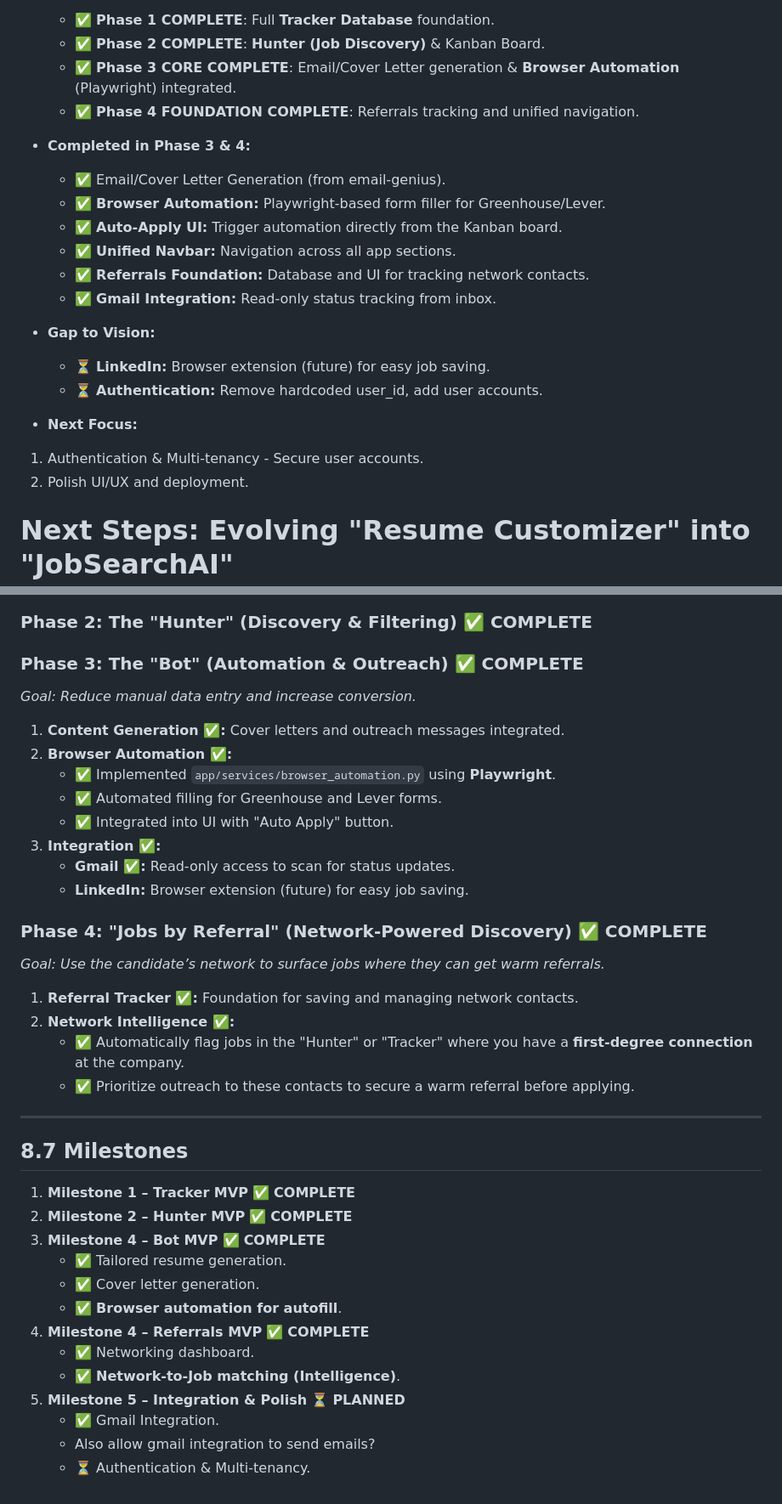
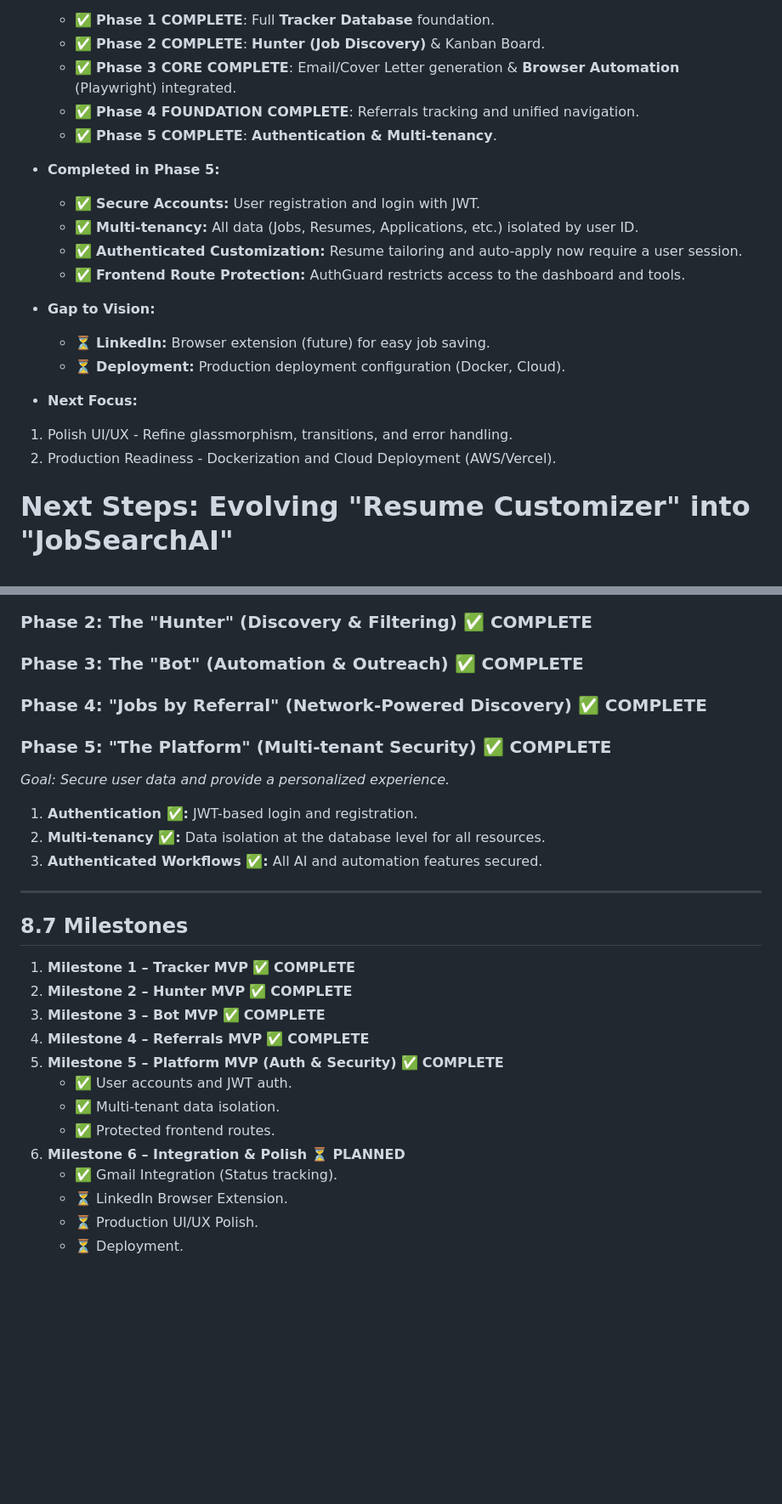
Before and after one commit to Neelansh-Khare/JobSearchAI, a Markdown page: docs/nextSteps.md, 2 parts joined by grey strips. Shown at 85% size. Rendered like a GitHub page; blank space fills up the shorter version.

Commit message:
complete

```diff
--- a/docs/nextSteps.md
+++ b/docs/nextSteps.md
@@ -55,20 +60,19 @@
   - ✅ **Phase 2 COMPLETE**: **Hunter (Job Discovery)** & Kanban Board.
   - ✅ **Phase 3 CORE COMPLETE**: Email/Cover Letter generation & **Browser Automation** (Playwright) integrated.
   - ✅ **Phase 4 FOUNDATION COMPLETE**: Referrals tracking and unified navigation.
-- **Completed in Phase 3 & 4:**
-  - ✅ Email/Cover Letter Generation (from email-genius).
-  - ✅ **Browser Automation:** Playwright-based form filler for Greenhouse/Lever.
-  - ✅ **Auto-Apply UI:** Trigger automation directly from the Kanban board.
-  - ✅ **Unified Navbar:** Navigation across all app sections.
-  - ✅ **Referrals Foundation:** Database and UI for tracking network contacts.
-  - ✅ **Gmail Integration:** Read-only status tracking from inbox.
+  - ✅ **Phase 5 COMPLETE**: **Authentication & Multi-tenancy**.
+- **Completed in Phase 5:**
+  - ✅ **Secure Accounts:** User registration and login with JWT.
+  - ✅ **Multi-tenancy:** All data (Jobs, Resumes, Applications, etc.) isolated by user ID.
+  - ✅ **Authenticated Customization:** Resume tailoring and auto-apply now require a user session.
+  - ✅ **Frontend Route Protection:** AuthGuard restricts access to the dashboard and tools.
 - **Gap to Vision:**
   - ⏳ **LinkedIn:** Browser extension (future) for easy job saving.
-  - ⏳ **Authentication:** Remove hardcoded user_id, add user accounts.
+  - ⏳ **Deployment:** Production deployment configuration (Docker, Cloud).
 
 - **Next Focus:**
- 1. Authentication & Multi-tenancy - Secure user accounts.
- 2. Polish UI/UX and deployment.
+ 1. Polish UI/UX - Refine glassmorphism, transitions, and error handling.
+ 2. Production Readiness - Dockerization and Cloud Deployment (AWS/Vercel).
 
 # Next Steps: Evolving "Resume Customizer" into "JobSearchAI"
 
@@ -93,24 +97,15 @@ Transform the current single-function Resume Customizer into a holistic **Job Se
 ### Phase 2: The "Hunter" (Discovery & Filtering) ✅ COMPLETE
 
 ### Phase 3: The "Bot" (Automation & Outreach) ✅ COMPLETE
-*Goal: Reduce manual data entry and increase conversion.*
-
-1.  **Content Generation ✅:** Cover letters and outreach messages integrated.
-2.  **Browser Automation ✅:**
-    *   ✅ Implemented `app/services/browser_automation.py` using **Playwright**.
-    *   ✅ Automated filling for Greenhouse and Lever forms.
-    *   ✅ Integrated into UI with "Auto Apply" button.
-3.  **Integration ✅:**
-    *   **Gmail ✅:** Read-only access to scan for status updates.
-    *   **LinkedIn:** Browser extension (future) for easy job saving.
 
 ### Phase 4: "Jobs by Referral" (Network-Powered Discovery) ✅ COMPLETE
-*Goal: Use the candidate’s network to surface jobs where they can get warm referrals.*
 
-1.  **Referral Tracker ✅:** Foundation for saving and managing network contacts.
-2.  **Network Intelligence ✅:**
-    *   ✅ Automatically flag jobs in the "Hunter" or "Tracker" where you have a **first-degree connection** at the company.
-    *   ✅ Prioritize outreach to these contacts to secure a warm referral before applying.
+### Phase 5: "The Platform" (Multi-tenant Security) ✅ COMPLETE
+*Goal: Secure user data and provide a personalized experience.*
+
+1.  **Authentication ✅:** JWT-based login and registration.
+2.  **Multi-tenancy ✅:** Data isolation at the database level for all resources.
+3.  **Authenticated Workflows ✅:** All AI and automation features secured.
 
 ---
 
@@ -118,14 +113,14 @@ Transform the current single-function Resume Customizer into a holistic **Job Se
 
 1. **Milestone 1 – Tracker MVP** ✅ **COMPLETE**
 2. **Milestone 2 – Hunter MVP** ✅ **COMPLETE**
-3. **Milestone 4 – Bot MVP** ✅ **COMPLETE**
-   - ✅ Tailored resume generation.
-   - ✅ Cover letter generation.
-   - ✅ **Browser automation for autofill**.
+3. **Milestone 3 – Bot MVP** ✅ **COMPLETE**
 4. **Milestone 4 – Referrals MVP** ✅ **COMPLETE**
-   - ✅ Networking dashboard.
-   - ✅ **Network-to-Job matching (Intelligence)**.
-5. **Milestone 5 – Integration & Polish** ⏳ **PLANNED**
-   - ✅ Gmail Integration.
-   - Also allow gmail integration to send emails?
-   - ⏳ Authentication & Multi-tenancy.
+5. **Milestone 5 – Platform MVP (Auth & Security)** ✅ **COMPLETE**
+   - ✅ User accounts and JWT auth.
+   - ✅ Multi-tenant data isolation.
+   - ✅ Protected frontend routes.
+6. **Milestone 6 – Integration & Polish** ⏳ **PLANNED**
+   - ✅ Gmail Integration (Status tracking).
+   - ⏳ LinkedIn Browser Extension.
+   - ⏳ Production UI/UX Polish.
+   - ⏳ Deployment.
```
Also changed, not shown: other parts of docs/nextSteps.md (+13 -8 lines).
